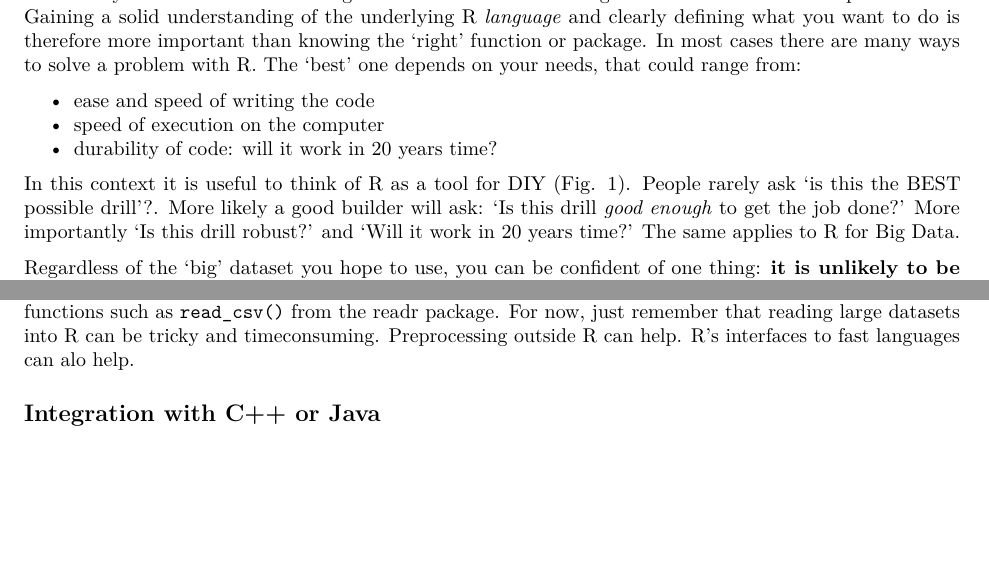
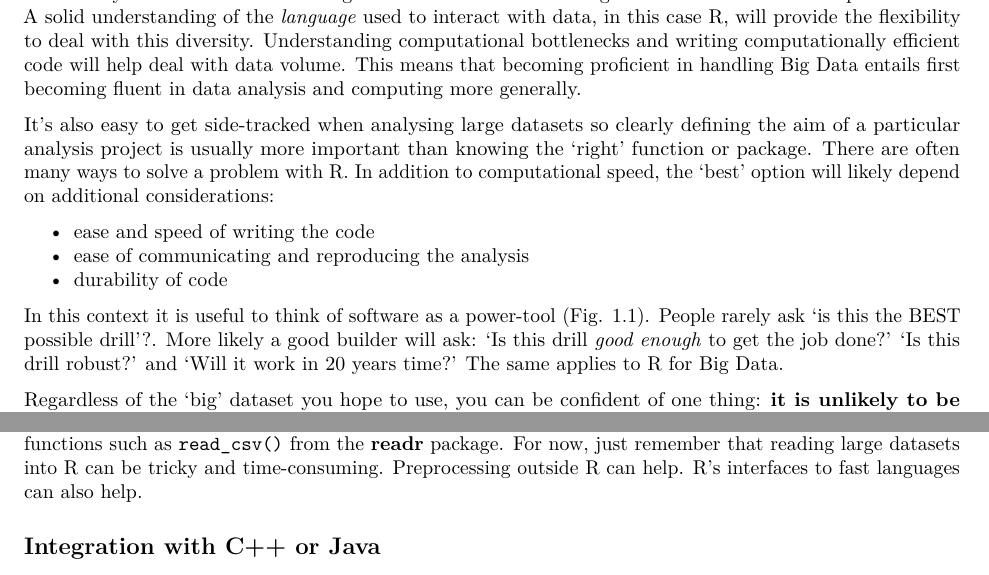
Before and after one commit to Robinlovelace/R-for-Big-Data, an R Markdown document (01-Introduction.Rmd): two parts of pages 1 and 4 of 4 before the commit and two parts of pages 1 and 4 of 5 after it, joined at a grey line, cut at the place of the change, the shorter picture padded with empty space. Rendered offline with R 4.5, knitr and Pandoc, then LaTeX, with nearby package versions; some code elsewhere in the file could not run offline.

Commit message:
Tweak intro, correct typos, add reference

````diff
--- a/01-Introduction.Rmd
+++ b/01-Introduction.Rmd
@@ -23,10 +25,3 @@ A looser definition from the literature recognises that Big Data an umbrella or
 
 The variety of new datasets becoming available
 is such that no single tutorial can
-cover all shapes and sizes. Gaining a solid
-understanding of the underlying R *language*
-and clearly defining what you want to do is therefore more
-important than knowing the 'right' function or
-package. In most cases there are many ways to solve
-a problem with R. The 'best' one depends on your
-needs, that could range from:
@@ -33,15 +29,21 @@ needs, that could range from:
+A solid understanding of the *language* used to interact with data,
+in this case R, will provide the flexibility to deal with this diversity.
+Understanding computational bottlenecks and writing computationally efficient code will help deal with  data volume.
+This means that becoming proficient in handling Big Data entails first becoming fluent in data analysis and computing more generally.
+
+It's also easy to get side-tracked when analysing large datasets so clearly defining the aim of a particular analysis project is usually more important than knowing the 'right' function or package.
+There are often many ways to solve a problem with R. In addition to computational speed, the 'best' option will likely depend on additional considerations:
 
 - ease and speed of writing the code
-- speed of execution on the computer
-- durability of code: will it work in 20 years time?
-
-In this context it is useful to think of R as a tool
-for DIY (Fig. 1). People rarely ask 'is this the BEST possible drill'?.
-More likely a good builder will ask: 'Is this drill *good enough* to get the job done?' More importantly 'Is this drill robust?' and 'Will it work in 20 years time?' The same applies to R for Big Data.
+- ease of communicating and reproducing the analysis
+- durability of code
 
 ```{r drill, fig.margin=TRUE, fig.cap= "A drill is analogous to a software tool: the questions of functionality and reliability should trump the question: 'is it the best?'", echo=FALSE}
 grid.raster(readPNG("figures//746px-Pistol-grip_drill.svg.png"))
 ```
+
+In this context it is useful to think of software as a power-tool (Fig. 1.1). People rarely ask 'is this the BEST possible drill'?.
+More likely a good builder will ask: 'Is this drill *good enough* to get the job done?' 'Is this drill robust?' and 'Will it work in 20 years time?' The same applies to R for Big Data.
 
 Regardless of the 'big' dataset you hope to use,
 you can be confident of one thing:
@@ -146,9 +148,9 @@ df <- read.csv("data/data_20050523-20150809.csv")
 
 We will later explain methods within R for better handling such large datasets
 such as using faster read-in functions such as `read_csv()` from the
-readr package. For now, just remember that reading large datasets into
-R can be tricky and timeconsuming. Preprocessing outside R can help.
-R's interfaces to fast languages can alo help.
+**readr** package. For now, just remember that reading large datasets into
+R can be tricky and time-consuming. Preprocessing outside R can help.
+R's interfaces to fast languages can also help.
 
 ## Integration with C++ or Java
 
````
Also changed, not shown: r4bd.bib (+7 -0 lines), build.R (line endings or trailing spaces), 01-Introduction.Rmd (11 more changed lines).
